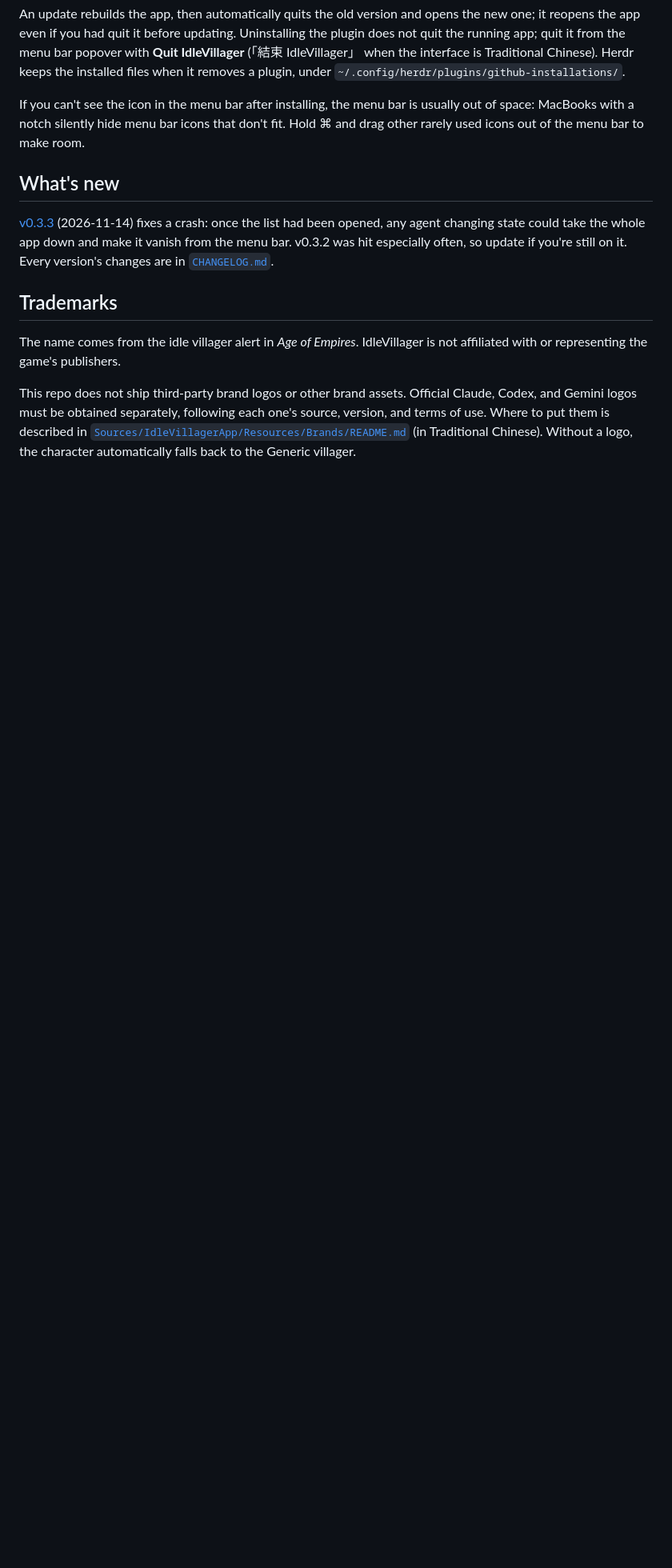
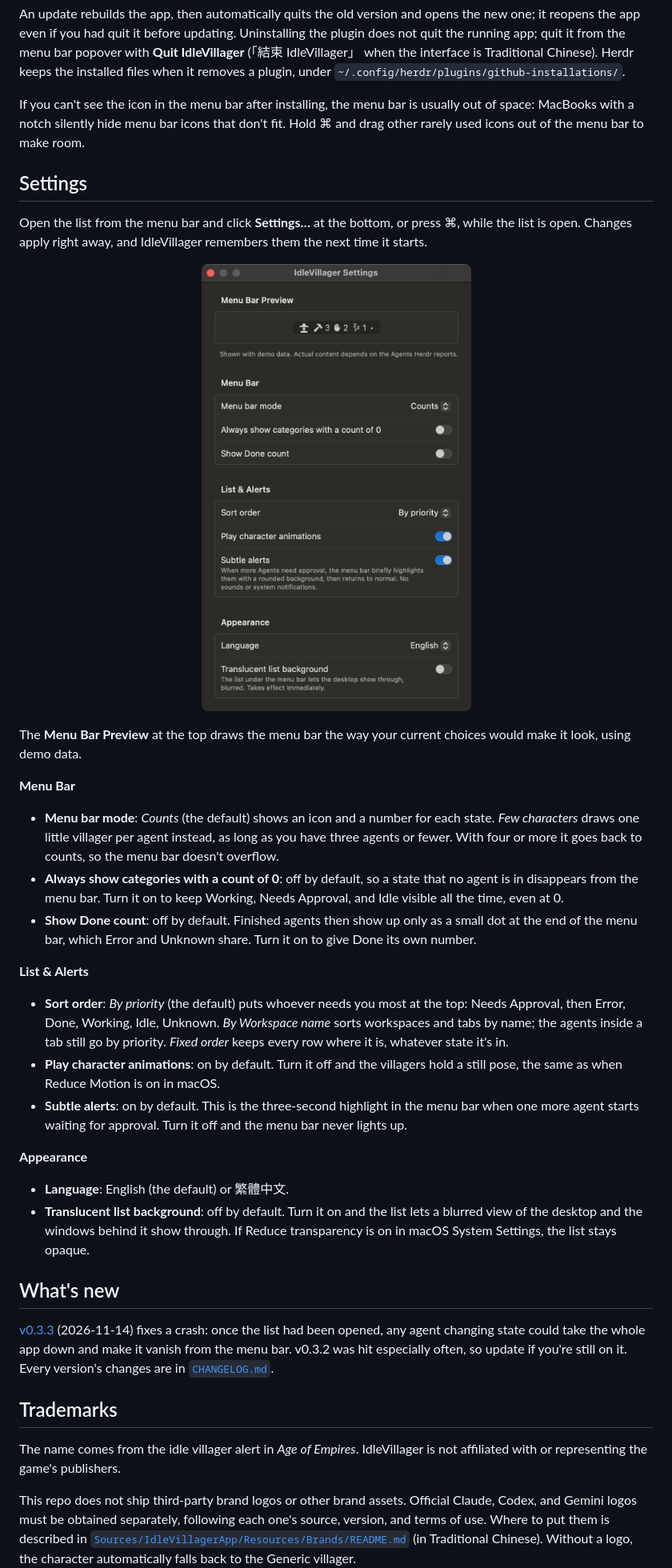
Before and after one commit to Lewsiafat/IdleVillager, a Markdown page: README.md, the part around the change. Shown at 80% size. Drawn GitHub-style; pictures changed too: docs/images/settings.png (added); blank space fills up the shorter version.

```diff
--- a/README.md
+++ b/README.md
@@ -69,6 +69,31 @@ An update rebuilds the app, then automatically quits the old version and opens t
 
 If you can't see the icon in the menu bar after installing, the menu bar is usually out of space: MacBooks with a notch silently hide menu bar icons that don't fit. Hold ⌘ and drag other rarely used icons out of the menu bar to make room.
 
+## Settings
+
+Open the list from the menu bar and click **Settings…** at the bottom, or press ⌘, while the list is open. Changes apply right away, and IdleVillager remembers them the next time it starts.
+
+<p align="center"><img src="docs/images/settings.png" alt="The IdleVillager Settings window: a menu bar preview at the top, then three groups of options named Menu Bar, List &amp; Alerts, and Appearance" width="420"></p>
+
+The **Menu Bar Preview** at the top draws the menu bar the way your current choices would make it look, using demo data.
+
+**Menu Bar**
+
+- **Menu bar mode**: *Counts* (the default) shows an icon and a number for each state. *Few characters* draws one little villager per agent instead, as long as you have three agents or fewer. With four or more it goes back to counts, so the menu bar doesn't overflow.
+- **Always show categories with a count of 0**: off by default, so a state that no agent is in disappears from the menu bar. Turn it on to keep Working, Needs Approval, and Idle visible all the time, even at 0.
+- **Show Done count**: off by default. Finished agents then show up only as a small dot at the end of the menu bar, which Error and Unknown share. Turn it on to give Done its own number.
+
+**List & Alerts**
+
+- **Sort order**: *By priority* (the default) puts whoever needs you most at the top: Needs Approval, then Error, Done, Working, Idle, Unknown. *By Workspace name* sorts workspaces and tabs by name; the agents inside a tab still go by priority. *Fixed order* keeps every row where it is, whatever state it's in.
+- **Play character animations**: on by default. Turn it off and the villagers hold a still pose, the same as when Reduce Motion is on in macOS.
+- **Subtle alerts**: on by default. This is the three-second highlight in the menu bar when one more agent starts waiting for approval. Turn it off and the menu bar never lights up.
+
+**Appearance**
+
+- **Language**: English (the default) or 繁體中文.
+- **Translucent list background**: off by default. Turn it on and the list lets a blurred view of the desktop and the windows behind it show through. If Reduce transparency is on in macOS System Settings, the list stays opaque.
+
 ## What's new
 
 [v0.3.3](https://github.com/Lewsiafat/IdleVillager/releases/tag/v0.3.3) (2026-11-14) fixes a crash: once the list had been opened, any agent changing state could take the whole app down and make it vanish from the menu bar. v0.3.2 was hit especially often, so update if you're still on it. Every version's changes are in [`CHANGELOG.md`](CHANGELOG.md).
```
Also changed, not shown: CHANGELOG.md (+1 -0 lines), README.zh-TW.md (+27 -0 lines), specs/readme-settings-walkthrough.md (added, +53 -0 lines), specs/readme-settings.md (added, +66 -0 lines), docs/images/settings.zh-TW.png (added).
